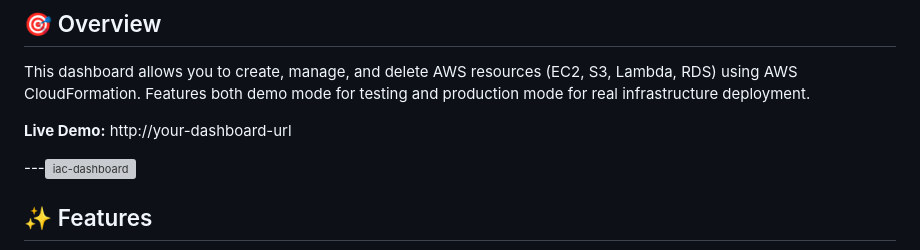
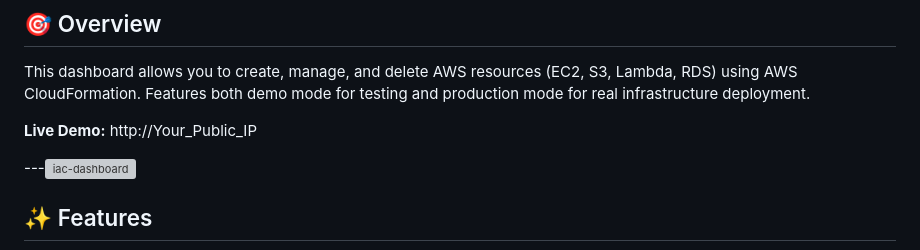
Before and after one commit to saadkhan024/IaC-Dashboard-AWS-Cloud-Formation, a Markdown page: README.md, the part around one of its changes. GitHub-like rendering; grey boxes are pictures that could not be loaded.

Commit message:
Fix image syntax and update demo URL in README

```diff
--- a/README.md
+++ b/README.md
@@ -9,7 +10,7 @@ A full-stack web application for managing AWS infrastructure through CloudFormat
 
 This dashboard allows you to create, manage, and delete AWS resources (EC2, S3, Lambda, RDS) using AWS CloudFormation. Features both demo mode for testing and production mode for real infrastructure deployment.
 
-**Live Demo:** http://your-dashboard-url
+**Live Demo:** http://Your_Public_IP
 
 ---<img width="1893" height="908" alt="iac-dashboard" src="https://github.com/user-attachments/assets/1452ba3e-5ea7-409a-abc5-0b19a9f0ec61" />
 
```
Also changed, not shown: other parts of README.md (+2 -1 lines).
